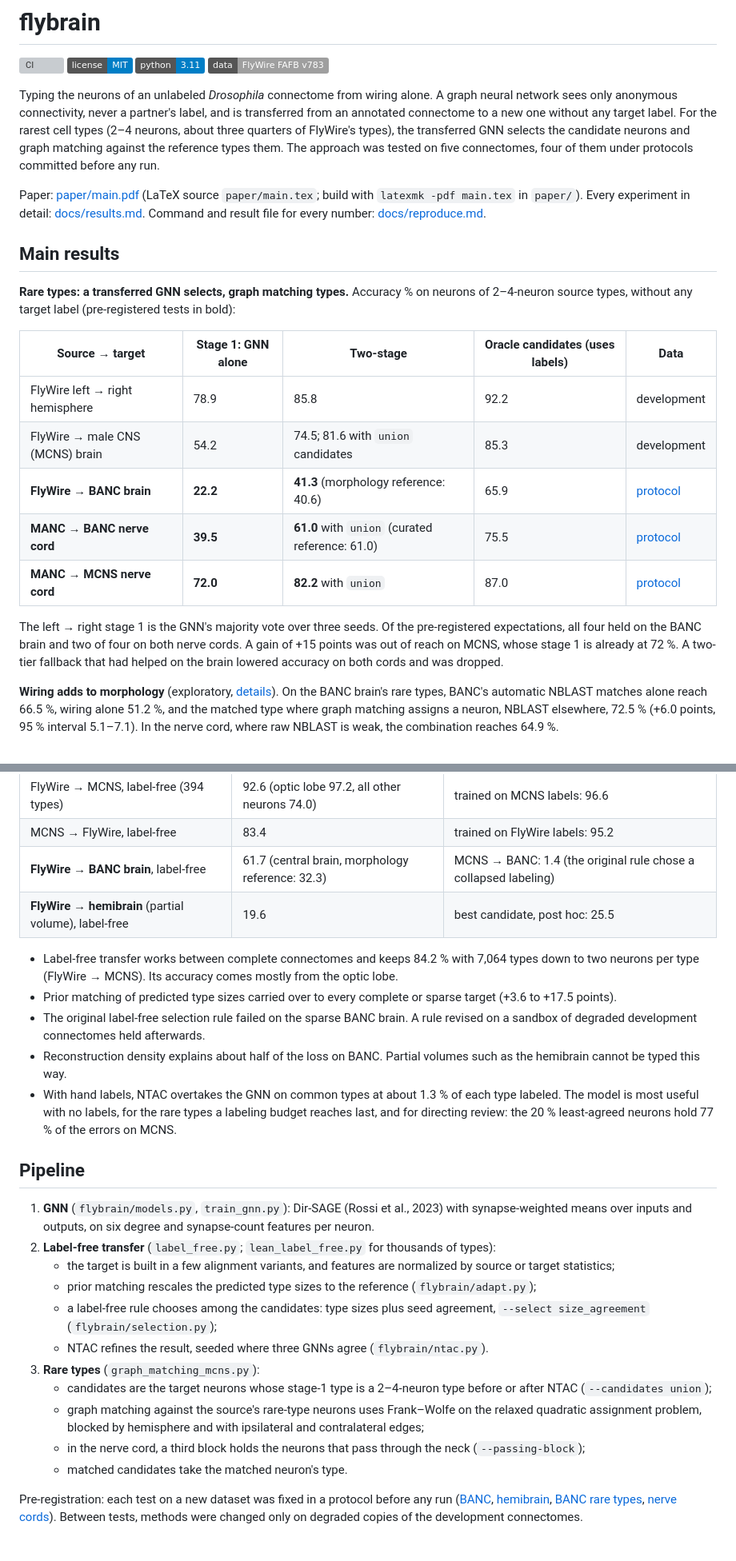
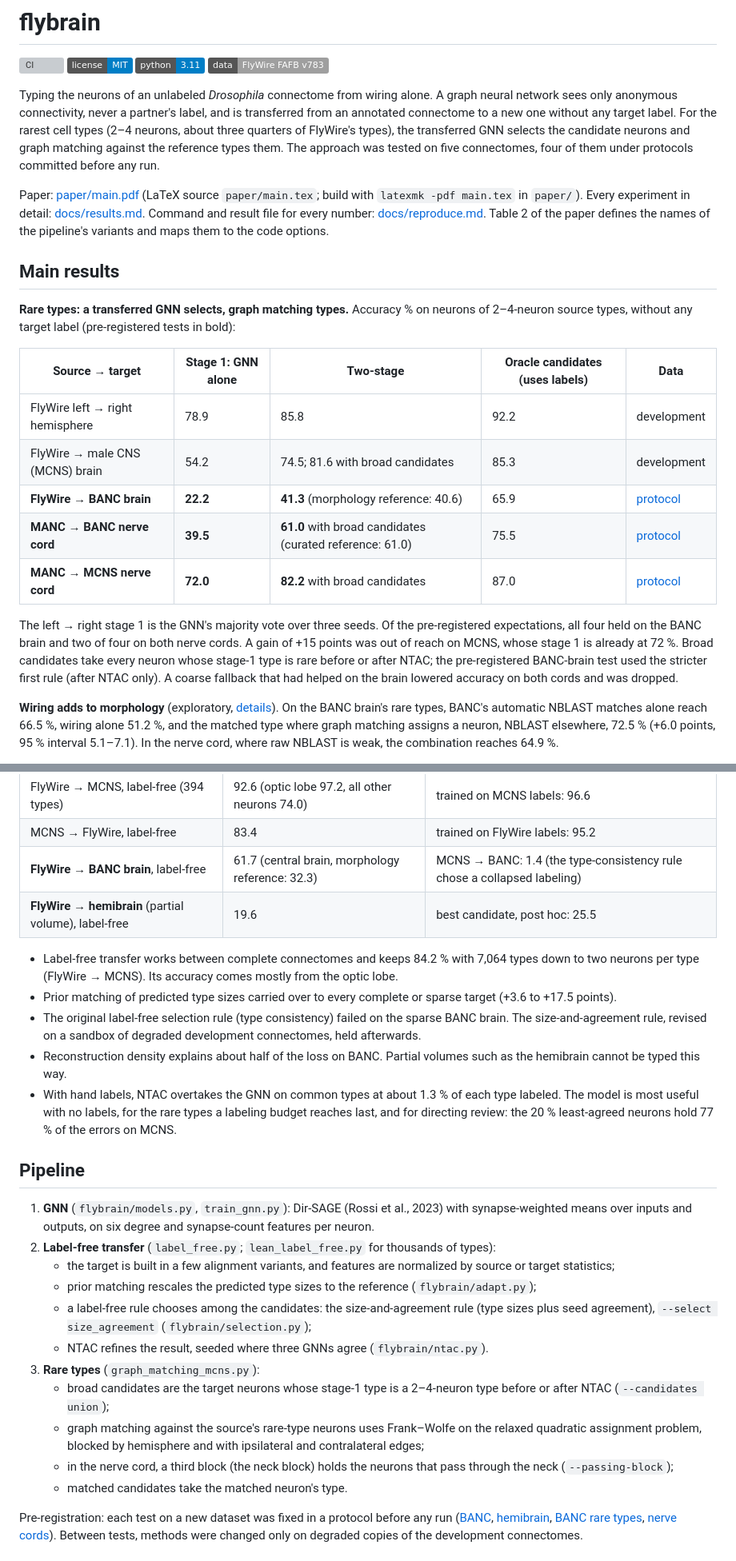
Before and after one commit to Paradoxsmile/flybrain, a Markdown page: README.md, 2 parts joined by grey strips. Shown at 80% size. Rendered like a GitHub page; badges without logos; grey boxes are pictures that could not be loaded.

```diff
--- a/README.md
+++ b/README.md
@@ -7,7 +7,7 @@
 
 Typing the neurons of an unlabeled *Drosophila* connectome from wiring alone. A graph neural network sees only anonymous connectivity, never a partner's label, and is transferred from an annotated connectome to a new one without any target label. For the rarest cell types (2–4 neurons, about three quarters of FlyWire's types), the transferred GNN selects the candidate neurons and graph matching against the reference types them. The approach was tested on five connectomes, four of them under protocols committed before any run.
 
-Paper: [paper/main.pdf](paper/main.pdf) (LaTeX source `paper/main.tex`; build with `latexmk -pdf main.tex` in `paper/`). Every experiment in detail: [docs/results.md](docs/results.md). Command and result file for every number: [docs/reproduce.md](docs/reproduce.md).
+Paper: [paper/main.pdf](paper/main.pdf) (LaTeX source `paper/main.tex`; build with `latexmk -pdf main.tex` in `paper/`). Every experiment in detail: [docs/results.md](docs/results.md). Command and result file for every number: [docs/reproduce.md](docs/reproduce.md). Table 2 of the paper defines the names of the pipeline's variants and maps them to the code options.
 
 ## Main results
 
@@ -16,12 +16,12 @@ Paper: [paper/main.pdf](paper/main.pdf) (LaTeX source `paper/main.tex`; build wi
 | Source → target | Stage 1: GNN alone | Two-stage | Oracle candidates (uses labels) | Data |
 |---|---|---|---|---|
 | FlyWire left → right hemisphere | 78.9 | 85.8 | 92.2 | development |
-| FlyWire → male CNS (MCNS) brain | 54.2 | 74.5; 81.6 with `union` candidates | 85.3 | development |
+| FlyWire → male CNS (MCNS) brain | 54.2 | 74.5; 81.6 with broad candidates | 85.3 | development |
 | **FlyWire → BANC brain** | **22.2** | **41.3** (morphology reference: 40.6) | 65.9 | [protocol](docs/banc_rare_protocol.md) |
-| **MANC → BANC nerve cord** | **39.5** | **61.0** with `union` (curated reference: 61.0) | 75.5 | [protocol](docs/vnc_rare_protocol.md) |
-| **MANC → MCNS nerve cord** | **72.0** | **82.2** with `union` | 87.0 | [protocol](docs/vnc_rare_protocol.md) |
+| **MANC → BANC nerve cord** | **39.5** | **61.0** with broad candidates (curated reference: 61.0) | 75.5 | [protocol](docs/vnc_rare_protocol.md) |
+| **MANC → MCNS nerve cord** | **72.0** | **82.2** with broad candidates | 87.0 | [protocol](docs/vnc_rare_protocol.md) |
 
-The left → right stage 1 is the GNN's majority vote over three seeds. Of the pre-registered expectations, all four held on the BANC brain and two of four on both nerve cords. A gain of +15 points was out of reach on MCNS, whose stage 1 is already at 72 %. A two-tier fallback that had helped on the brain lowered accuracy on both cords and was dropped.
+The left → right stage 1 is the GNN's majority vote over three seeds. Of the pre-registered expectations, all four held on the BANC brain and two of four on both nerve cords. A gain of +15 points was out of reach on MCNS, whose stage 1 is already at 72 %. Broad candidates take every neuron whose stage-1 type is rare before or after NTAC; the pre-registered BANC-brain test used the stricter first rule (after NTAC only). A coarse fallback that had helped on the brain lowered accuracy on both cords and was dropped.
 
 **Wiring adds to morphology** (exploratory, [details](results/morphology_baseline/SUMMARY.md)). On the BANC brain's rare types, BANC's automatic NBLAST matches alone reach 66.5 %, wiring alone 51.2 %, and the matched type where graph matching assigns a neuron, NBLAST elsewhere, 72.5 % (+6.0 points, 95 % interval 5.1–7.1). In the nerve cord, where raw NBLAST is weak, the combination reaches 64.9 %.
 
@@ -33,12 +33,12 @@ The left → right stage 1 is the GNN's majority vote over three seeds. Of the p
 | FlyWire, unlabeled hemisphere (left → right) | 94.5 | NTAC: 8.4; partner profile: 8.7 |
 | FlyWire → MCNS, label-free (394 types) | 92.6 (optic lobe 97.2, all other neurons 74.0) | trained on MCNS labels: 96.6 |
 | MCNS → FlyWire, label-free | 83.4 | trained on FlyWire labels: 95.2 |
-| **FlyWire → BANC brain**, label-free | 61.7 (central brain, morphology reference: 32.3) | MCNS → BANC: 1.4 (the original rule chose a collapsed labeling) |
+| **FlyWire → BANC brain**, label-free | 61.7 (central brain, morphology reference: 32.3) | MCNS → BANC: 1.4 (the type-consistency rule chose a collapsed labeling) |
 | **FlyWire → hemibrain** (partial volume), label-free | 19.6 | best candidate, post hoc: 25.5 |
 
 - Label-free transfer works between complete connectomes and keeps 84.2 % with 7,064 types down to two neurons per type (FlyWire → MCNS). Its accuracy comes mostly from the optic lobe.
 - Prior matching of predicted type sizes carried over to every complete or sparse target (+3.6 to +17.5 points).
-- The original label-free selection rule failed on the sparse BANC brain. A rule revised on a sandbox of degraded development connectomes held afterwards.
+- The original label-free selection rule (type consistency) failed on the sparse BANC brain. The size-and-agreement rule, revised on a sandbox of degraded development connectomes, held afterwards.
 - Reconstruction density explains about half of the loss on BANC. Partial volumes such as the hemibrain cannot be typed this way.
 - With hand labels, NTAC overtakes the GNN on common types at about 1.3 % of each type labeled. The model is most useful with no labels, for the rare types a labeling budget reaches last, and for directing review: the 20 % least-agreed neurons hold 77 % of the errors on MCNS.
 
@@ -48,12 +48,12 @@ The left → right stage 1 is the GNN's majority vote over three seeds. Of the p
 2. **Label-free transfer** (`label_free.py`; `lean_label_free.py` for thousands of types):
    - the target is built in a few alignment variants, and features are normalized by source or target statistics;
    - prior matching rescales the predicted type sizes to the reference (`flybrain/adapt.py`);
-   - a label-free rule chooses among the candidates: type sizes plus seed agreement, `--select size_agreement` (`flybrain/selection.py`);
+   - a label-free rule chooses among the candidates: the size-and-agreement rule (type sizes plus seed agreement), `--select size_agreement` (`flybrain/selection.py`);
    - NTAC refines the result, seeded where three GNNs agree (`flybrain/ntac.py`).
 3. **Rare types** (`graph_matching_mcns.py`):
-   - candidates are the target neurons whose stage-1 type is a 2–4-neuron type before or after NTAC (`--candidates union`);
+   - broad candidates are the target neurons whose stage-1 type is a 2–4-neuron type before or after NTAC (`--candidates union`);
    - graph matching against the source's rare-type neurons uses Frank–Wolfe on the relaxed quadratic assignment problem, blocked by hemisphere and with ipsilateral and contralateral edges;
-   - in the nerve cord, a third block holds the neurons that pass through the neck (`--passing-block`);
+   - in the nerve cord, a third block (the neck block) holds the neurons that pass through the neck (`--passing-block`);
    - matched candidates take the matched neuron's type.
 
 Pre-registration: each test on a new dataset was fixed in a protocol before any run ([BANC](docs/banc_protocol.md), [hemibrain](docs/hemibrain_protocol.md), [BANC rare types](docs/banc_rare_protocol.md), [nerve cords](docs/vnc_rare_protocol.md)). Between tests, methods were changed only on degraded copies of the development connectomes.
```
Also changed, not shown: docs/reproduce.md (+39 -38 lines), paper/figures/rare_types.png, paper/figures/transfer.png, 5 other files.
